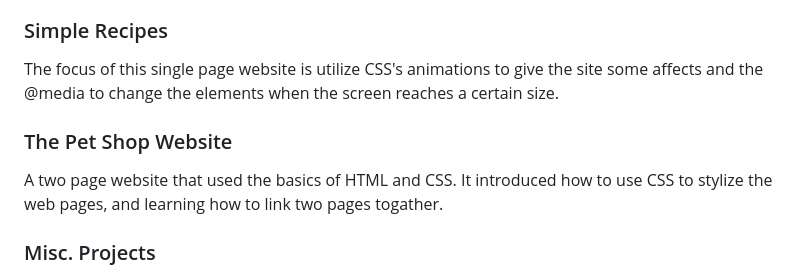
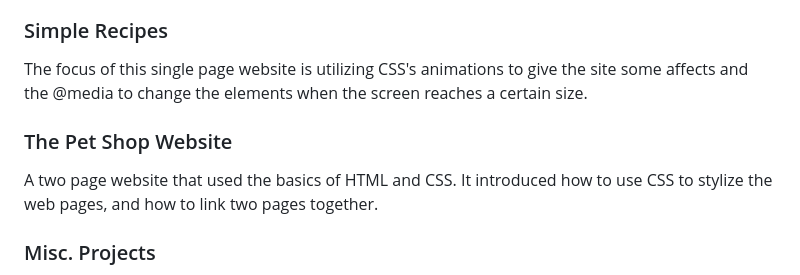
Before and after one commit to ColorlessSaber/HTML-AND-CSS-PROJECTS, a Markdown page: README.md, the part around the change. GitHub-like rendering.

Commit message:
Minor typo fixes to the README fie.

```diff
--- a/README.md
+++ b/README.md
@@ -64,12 +64,12 @@ A challenge to built a single page website of a subject of my choice using HTML
 is Star Wars Podracing. It has a table for up and coming races, an article section of who won the last race, photos of past races, and a form to sign up to be a Podracer for a coming up race.
 
 ### Simple Recipes
-The focus of this single page website is utilize CSS's animations to give the site some affects and the @media to change the elements when
+The focus of this single page website is utilizing CSS's animations to give the site some affects and the @media to change the elements when
 the screen reaches a certain size.
 
 ### The Pet Shop Website
-A two page website that used the basics of HTML and CSS. It introduced how to use CSS to stylize the web pages, and learning how to link
-two pages togather.
+A two page website that used the basics of HTML and CSS. It introduced how to use CSS to stylize the web pages, and how to link
+two pages together.
 
 ### Misc. Projects
 The remaining projects in the repo--HTML documents, basic-HTML-and-CSS, basic-HTML-and-JavaScript-1, creating-css-effects, and introduction-to-bootstrap--contain scripts of me learning how to use HTML, CSS, brief introduction to using JavaScripts in HTML, and
```
